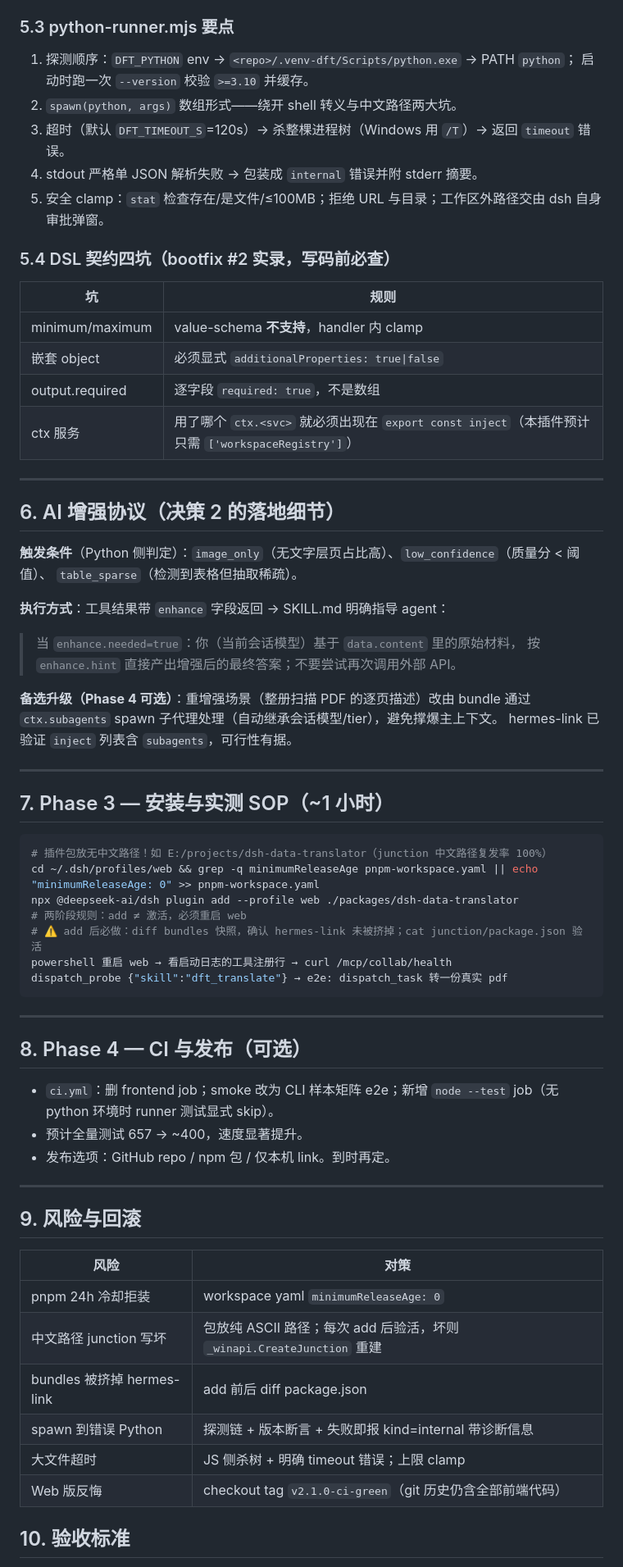
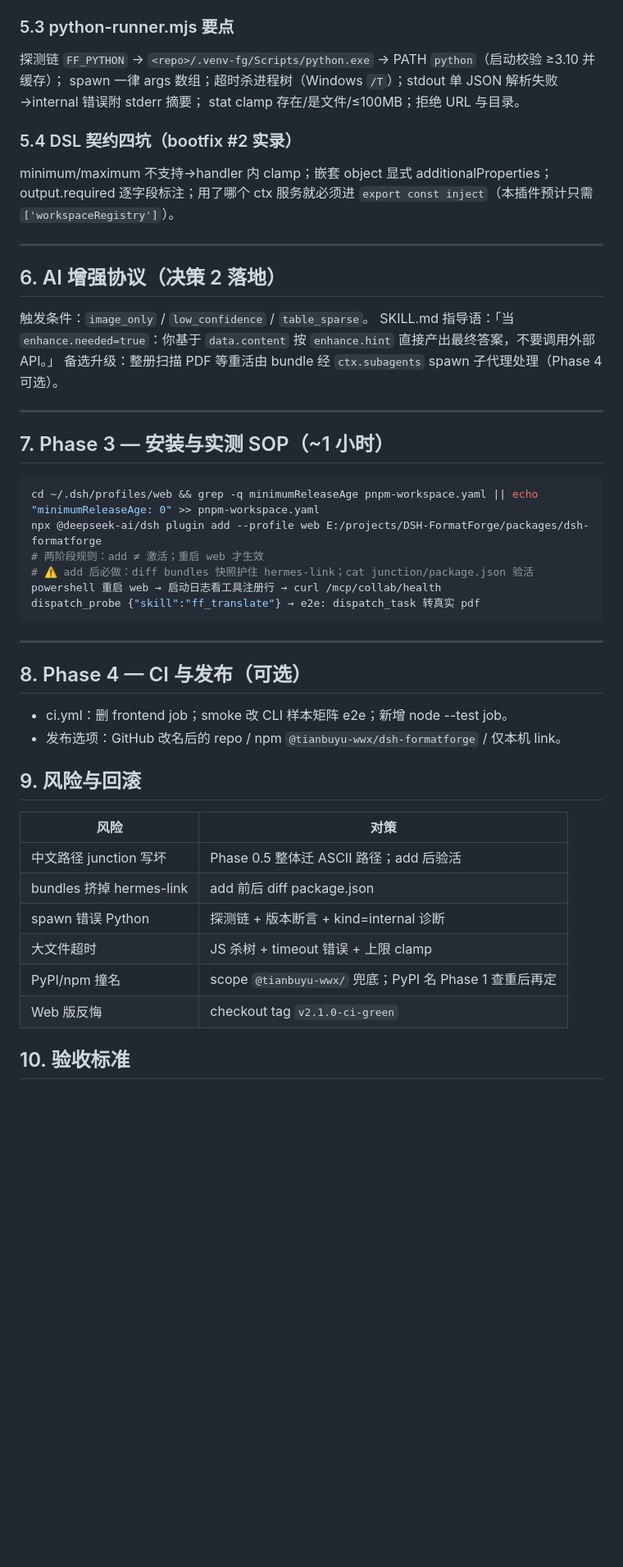
Before and after one commit to Tianbuyu-wwx/DSH-FormatForge, a Markdown page: PLUGIN_PLAN.md, the part around one of its changes. Shown at 82% size. GitHub-like rendering; blank space fills up the shorter version.

Commit message:
docs: 定名 DSH-FormatForge，更新插件方案（命名映射表/工具前缀 ff_/ASCII 路径迁移）

````diff
--- a/PLUGIN_PLAN.md
+++ b/PLUGIN_PLAN.md
@@ -185,72 +212,53 @@ defineTool({
 
 ### 5.3 python-runner.mjs 要点
 
-1. 探测顺序：`DFT_PYTHON` env → `<repo>/.venv-dft/Scripts/python.exe` → PATH `python`；
-   启动时跑一次 `--version` 校验 `>=3.10` 并缓存。
-2. `spawn(python, args)` 数组形式——绕开 shell 转义与中文路径两大坑。
-3. 超时（默认 `DFT_TIMEOUT_S`=120s）→ 杀整棵进程树（Windows 用 `/T`）→ 返回 `timeout` 错误。
-4. stdout 严格单 JSON 解析失败 → 包装成 `internal` 错误并附 stderr 摘要。
-5. 安全 clamp：`stat` 检查存在/是文件/≤100MB；拒绝 URL 与目录；工作区外路径交由 dsh 自身审批弹窗。
+探测链 `FF_PYTHON` → `<repo>/.venv-fg/Scripts/python.exe` → PATH `python`（启动校验 ≥3.10 并缓存）；
+spawn 一律 args 数组；超时杀进程树（Windows `/T`）；stdout 单 JSON 解析失败→internal 错误附 stderr 摘要；
+stat clamp 存在/是文件/≤100MB；拒绝 URL 与目录。
 
-### 5.4 DSL 契约四坑（bootfix #2 实录，写码前必查）
+### 5.4 DSL 契约四坑（bootfix #2 实录）
 
-| 坑 | 规则 |
-|---|---|
-| minimum/maximum | value-schema **不支持**，handler 内 clamp |
-| 嵌套 object | 必须显式 `additionalProperties: true\|false` |
-| output.required | 逐字段 `required: true`，不是数组 |
-| ctx 服务 | 用了哪个 `ctx.<svc>` 就必须出现在 `export const inject`（本插件预计只需 `['workspaceRegistry']`） |
+minimum/maximum 不支持→handler 内 clamp；嵌套 object 显式 additionalProperties；
+output.required 逐字段标注；用了哪个 ctx 服务就必须进 `export const inject`（本插件预计只需 `['workspaceRegistry']`）。
 
 ---
 
-## 6. AI 增强协议（决策 2 的落地细节）
+## 6. AI 增强协议（决策 2 落地）
 
-**触发条件**（Python 侧判定）：`image_only`（无文字层页占比高）、`low_confidence`（质量分 < 阈值）、
-`table_sparse`（检测到表格但抽取稀疏）。
-
-**执行方式**：工具结果带 `enhance` 字段返回 → SKILL.md 明确指导 agent：
-
-> 当 `enhance.needed=true`：你（当前会话模型）基于 `data.content` 里的原始材料，
-> 按 `enhance.hint` 直接产出增强后的最终答案；不要尝试再次调用外部 API。
-
-**备选升级（Phase 4 可选）**：重增强场景（整册扫描 PDF 的逐页描述）改由 bundle 通过
-`ctx.subagents` spawn 子代理处理（自动继承会话模型/tier），避免撑爆主上下文。
-hermes-link 已验证 `inject` 列表含 `subagents`，可行性有据。
+触发条件：`image_only` / `low_confidence` / `table_sparse`。
+SKILL.md 指导语：「当 `enhance.needed=true`：你基于 `data.content` 按 `enhance.hint` 直接产出最终答案，不要调用外部 API。」
+备选升级：整册扫描 PDF 等重活由 bundle 经 `ctx.subagents` spawn 子代理处理（Phase 4 可选）。
 
 ---
 
 ## 7. Phase 3 — 安装与实测 SOP（~1 小时）
 
 ```bash
-# 插件包放无中文路径！如 E:/projects/dsh-data-translator（junction 中文路径复发率 100%）
 cd ~/.dsh/profiles/web && grep -q minimumReleaseAge pnpm-workspace.yaml || echo "minimumReleaseAge: 0" >> pnpm-workspace.yaml
-npx @deepseek-ai/dsh plugin add --profile web ./packages/dsh-data-translator
-# 两阶段规则：add ≠ 激活，必须重启 web
-# ⚠️ add 后必做：diff bundles 快照，确认 hermes-link 未被挤掉；cat junction/package.json 验活
-powershell 重启 web → 看启动日志的工具注册行 → curl /mcp/collab/health
-dispatch_probe {"skill":"dft_translate"} → e2e: dispatch_task 转一份真实 pdf
+npx @deepseek-ai/dsh plugin add --profile web E:/projects/DSH-FormatForge/packages/dsh-formatforge
+# 两阶段规则：add ≠ 激活；重启 web 才生效
+# ⚠️ add 后必做：diff bundles 快照护住 hermes-link；cat junction/package.json 验活
+powershell 重启 web → 启动日志看工具注册行 → curl /mcp/collab/health
+dispatch_probe {"skill":"ff_translate"} → e2e: dispatch_task 转真实 pdf
 ```
 
 ---
 
 ## 8. Phase 4 — CI 与发布（可选）
 
-- `ci.yml`：删 frontend job；smoke 改为 CLI 样本矩阵 e2e；新增 `node --test` job（无 python 环境时 runner 测试显式 skip）。
-- 预计全量测试 657 → ~400，速度显著提升。
-- 发布选项：GitHub repo / npm 包 / 仅本机 link。到时再定。
-
----
+- ci.yml：删 frontend job；smoke 改 CLI 样本矩阵 e2e；新增 node --test job。
+- 发布选项：GitHub 改名后的 repo / npm `@tianbuyu-wwx/dsh-formatforge` / 仅本机 link。
 
 ## 9. 风险与回滚
 
 | 风险 | 对策 |
 |---|---|
-| pnpm 24h 冷却拒装 | workspace yaml `minimumReleaseAge: 0` |
-| 中文路径 junction 写坏 | 包放纯 ASCII 路径；每次 add 后验活，坏则 `_winapi.CreateJunction` 重建 |
-| bundles 被挤掉 hermes-link | add 前后 diff package.json |
-| spawn 到错误 Python | 探测链 + 版本断言 + 失败即报 kind=internal 带诊断信息 |
-| 大文件超时 | JS 侧杀树 + 明确 timeout 错误；上限 clamp |
-| Web 版反悔 | checkout tag `v2.1.0-ci-green`（git 历史仍含全部前端代码） |
+| 中文路径 junction 写坏 | Phase 0.5 整体迁 ASCII 路径；add 后验活 |
+| bundles 挤掉 hermes-link | add 前后 diff package.json |
+| spawn 错误 Python | 探测链 + 版本断言 + kind=internal 诊断 |
+| 大文件超时 | JS 杀树 + timeout 错误 + 上限 clamp |
+| PyPI/npm 撞名 | scope `@tianbuyu-wwx/` 兜底；PyPI 名 Phase 1 查重后再定 |
+| Web 版反悔 | checkout tag `v2.1.0-ci-green` |
 
 ## 10. 验收标准
 
````
Also changed, not shown: other parts of PLUGIN_PLAN.md (+95 -68 lines).
